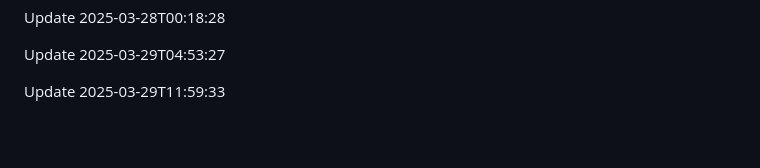
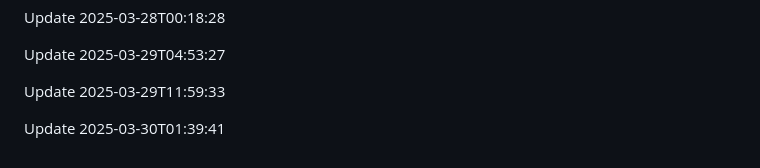
Before and after one commit to htiketun/mypocket, a Markdown page: README.md, the part around the change. Rendered like a GitHub page; blank space fills up the shorter version.

Commit message:
Update documentation

```diff
--- a/README.md
+++ b/README.md
@@ -1756,3 +1756,5 @@ Update 2025-03-28T00:18:28
 Update 2025-03-29T04:53:27
 
 Update 2025-03-29T11:59:33
+
+Update 2025-03-30T01:39:41
```
